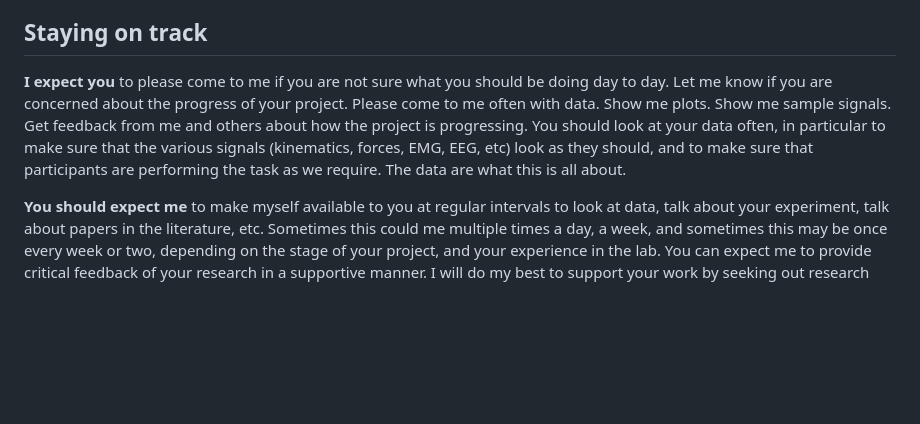
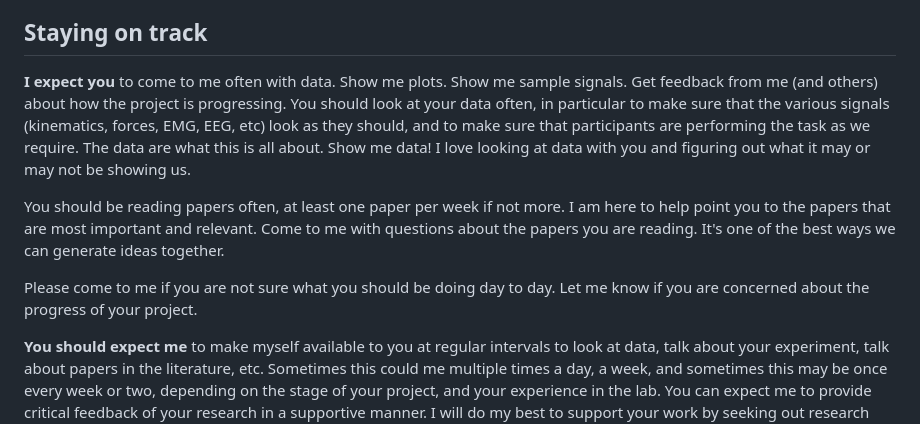
Before and after one commit to paulgribble/labmanual, a Markdown page: 102_general-expectations.md, the part around the change. Rendered like a GitHub page; blank space fills up the shorter version.

Commit message:
Update expectations for data sharing and communication
Revised expectations for communication and data sharing, emphasizing the importance of regular updates and reading relevant papers.

```diff
--- a/102_general-expectations.md
+++ b/102_general-expectations.md
@@ -28,7 +28,11 @@ Something to do immediately when you start is to choose a reference manager like
 
 ## Staying on track
 
-**I expect you** to please come to me if you are not sure what you should be doing day to day. Let me know if you are concerned about the progress of your project. Please come to me often with data. Show me plots. Show me sample signals. Get feedback from me and others about how the project is progressing. You should look at your data often, in particular to make sure that the various signals (kinematics, forces, EMG, EEG, etc) look as they should, and to make sure that participants are performing the task as we require. The data are what this is all about.
+**I expect you** to come to me often with data. Show me plots. Show me sample signals. Get feedback from me (and others) about how the project is progressing. You should look at your data often, in particular to make sure that the various signals (kinematics, forces, EMG, EEG, etc) look as they should, and to make sure that participants are performing the task as we require. The data are what this is all about. Show me data! I love looking at data with you and figuring out what it may or may not be showing us.
+
+You should be reading papers often, at least one paper per week if not more. I am here to help point you to the papers that are most important and relevant. Come to me with questions about the papers you are reading. It's one of the best ways we can generate ideas together.
+
+Please come to me if you are not sure what you should be doing day to day. Let me know if you are concerned about the progress of your project.
 
 **You should expect me** to make myself available to you at regular intervals to look at data, talk about your experiment, talk about papers in the literature, etc. Sometimes this could me multiple times a day, a week, and sometimes this may be once every week or two, depending on the stage of your project, and your experience in the lab. You can expect me to provide critical feedback of your research in a supportive manner. I will do my best to support your work by seeking out research grants to fund the lab. I will support your travel to conferences to present your research. You can expect me to do my best to promote a positive, supportive, collaborative research environment in the lab.
 
```
